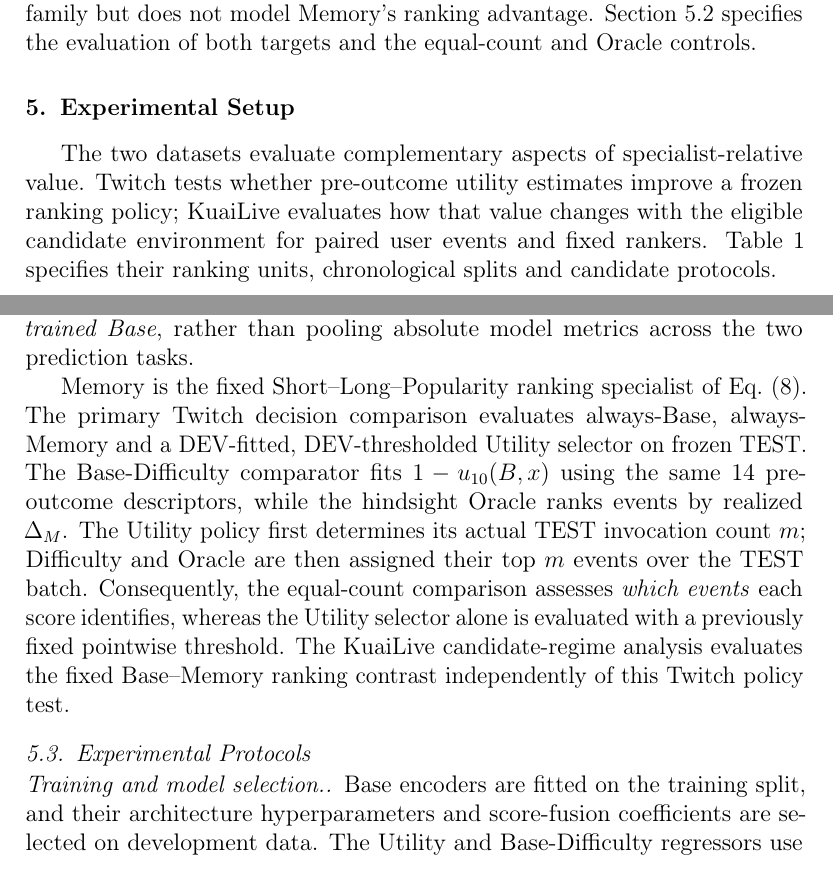
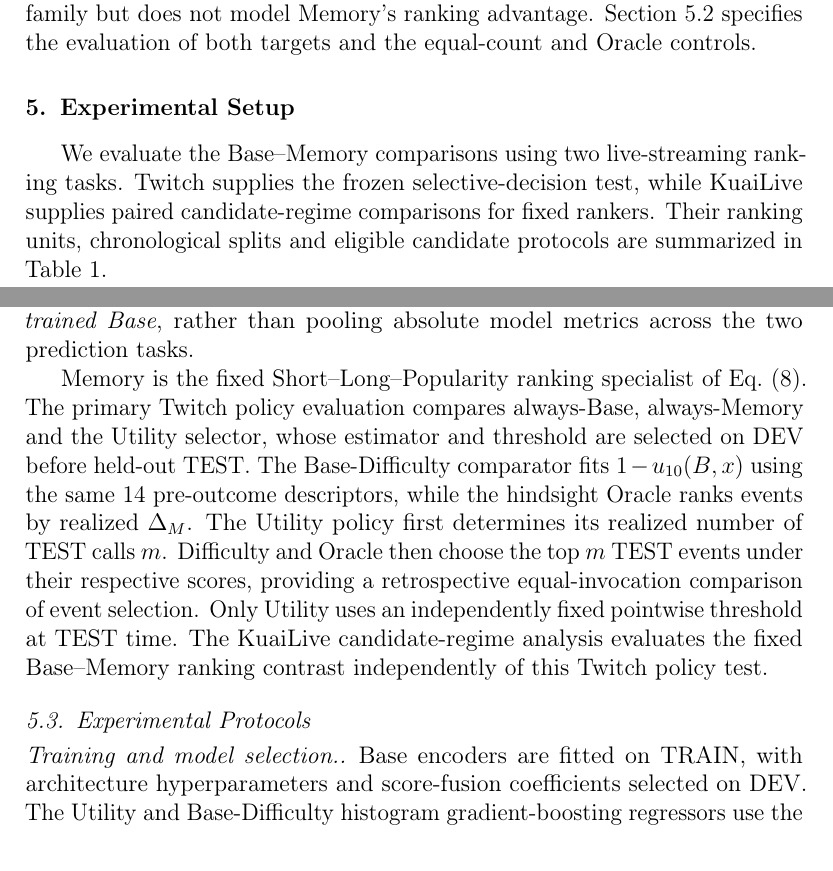
Before and after one commit to mzch0210/KuaiLive-Agent, a LaTeX paper (manuscript/kbs_latex/main.tex): two parts of pages 10 and 12 of 29, joined at a grey line, cut so that both start at the same text. Compiled offline with pdfLaTeX.

Commit message:
G4 D3: clarify TRAIN/DEV/TEST selector information access and frozen raw-score candidate protocol without changing methods

```diff
--- a/manuscript/kbs_latex/main.tex
+++ b/manuscript/kbs_latex/main.tex
@@ -237,7 +237,7 @@ Base Difficulty predicts $1-u_K(B,x)$ from the same observable feature family bu
 \section{Experimental Setup}
 \label{sec:experimental-setup}
 
-The two datasets evaluate complementary aspects of specialist-relative value. Twitch tests whether pre-outcome utility estimates improve a frozen ranking policy; KuaiLive evaluates how that value changes with the eligible candidate environment for paired user events and fixed rankers. Table~\ref{tab:exp-datasets} specifies their ranking units, chronological splits and candidate protocols.
+We evaluate the Base--Memory comparisons using two live-streaming ranking tasks. Twitch supplies the frozen selective-decision test, while KuaiLive supplies paired candidate-regime comparisons for fixed rankers. Their ranking units, chronological splits and eligible candidate protocols are summarized in Table~\ref{tab:exp-datasets}.
 
 \subsection{Datasets and Prediction Tasks}
 \label{sec:exp-data}
@@ -271,7 +271,7 @@ Twitch & Streamer & Chronological observation windows; streamers available at ea
 
 The designated KuaiLive Base is the Dual-ID sequential recommender (Section~\ref{sec:framework-base}), whose room and streamer branches are standardized on each eligible candidate set and combined with a development-selected fusion weight. Popularity, single-branch SASRec, GRU4Rec and ContraRec--BERT4Rec provide reference-competitiveness checks with documented, nonuniform tuning budgets (Supplementary S3). Twitch uses the official availability-aware LiveRec configuration with context and repeat-consumption components. Each platform's specialist contribution is computed against its \emph{designated trained Base}, rather than pooling absolute model metrics across the two prediction tasks.
 
-Memory is the fixed Short--Long--Popularity ranking specialist of Eq.~\eqref{eq:memory-scoring}. The primary Twitch decision comparison evaluates always-Base, always-Memory and a DEV-fitted, DEV-thresholded Utility selector on frozen TEST. The Base-Difficulty comparator fits $1-u_{10}(B,x)$ using the same 14 pre-outcome descriptors, while the hindsight Oracle ranks events by realized $\Delta_M$. The Utility policy first determines its actual TEST invocation count $m$; Difficulty and Oracle are then assigned their top $m$ events over the TEST batch. Consequently, the equal-count comparison assesses \emph{which events} each score identifies, whereas the Utility selector alone is evaluated with a previously fixed pointwise threshold. The KuaiLive candidate-regime analysis evaluates the fixed Base--Memory ranking contrast independently of this Twitch policy test.
+Memory is the fixed Short--Long--Popularity ranking specialist of Eq.~\eqref{eq:memory-scoring}. The primary Twitch policy evaluation compares always-Base, always-Memory and the Utility selector, whose estimator and threshold are selected on DEV before held-out TEST. The Base-Difficulty comparator fits $1-u_{10}(B,x)$ using the same 14 pre-outcome descriptors, while the hindsight Oracle ranks events by realized $\Delta_M$. The Utility policy first determines its realized number of TEST calls $m$. Difficulty and Oracle then choose the top $m$ TEST events under their respective scores, providing a retrospective equal-invocation comparison of event selection. Only Utility uses an independently fixed pointwise threshold at TEST time. The KuaiLive candidate-regime analysis evaluates the fixed Base--Memory ranking contrast independently of this Twitch policy test.
 
 \begin{table}[t]
 \centering
@@ -296,7 +296,9 @@ Selective decisions & Always-Base, Always-Memory, Utility, Base Difficulty, Orac
 \label{sec:exp-regimes}
 
 \paragraph{Training and model selection.}
-Base encoders are fitted on the training split, and their architecture hyperparameters and score-fusion coefficients are selected on development data. The Utility and Base-Difficulty regressors use the same 14 pre-outcome descriptors (Section~\ref{sec:framework-estimation}) with histogram gradient boosting. Five-fold out-of-fold (OOF) development predictions determine the Utility threshold by mean DEV ranking utility, breaking ties toward fewer Memory invocations. One-target-per-user protocols use shuffled KFold; the global-time KuaiLive analysis uses user-grouped folds for repeated users. For the primary Twitch selection test, the estimators are refitted on DEV and the Utility threshold and feature transformations are fixed before held-out TEST evaluation. KuaiLive candidate-regime findings instead use paired evaluation-protocol comparisons on an already examined TEST cohort. Twitch's history-complexity percentiles use an unlabeled DEV feature reference, reused on TEST; KuaiLive constructs split-specific percentiles from eligible preceding histories. Estimation and feature transformations are specified in Supplementary S2.
+Base encoders are fitted on TRAIN, with architecture hyperparameters and score-fusion coefficients selected on DEV. The Utility and Base-Difficulty histogram gradient-boosting regressors use the same 14 pre-outcome descriptors (Section~\ref{sec:framework-estimation}). Five-fold out-of-fold (OOF) DEV predictions select the Utility threshold by mean development ranking utility, with ties favoring fewer Memory calls. One-target-per-user protocols use shuffled KFold; the global-time KuaiLive analysis uses user-grouped folds for repeated users.
+
+For the primary Twitch decision test, the regressors are refitted on DEV; the Utility threshold and feature transformations are fixed before held-out TEST. Twitch history-complexity percentiles use an unlabeled DEV feature reference carried forward to TEST, while KuaiLive constructs split-specific percentiles from eligible preceding histories. The candidate-regime comparisons on KuaiLive instead analyze a previously examined TEST cohort with fixed rankers, as detailed below. Supplementary S2 documents estimator fitting and feature transformations.
 
 \paragraph{Candidate-regime comparisons.}
 KuaiLive sampled-active and full-active protocols have distinct eligible candidate universes. Supplementary protocol comparisons include development-selected native configurations and a sampled-regime selector applied in the full-active setting. For the main paired ranking analysis, a single Room-SASRec/Streamer-SASRec checkpoint pair, sampled-development fusion coefficient and Memory scoring rule are held fixed. Raw scores are computed over the full-active universe and restricted to the paired sampled subset; each candidate set supplies its own branch-score standardization reference. Thus, the same user event, observed target, eligible history and fixed raw rankers are evaluated under two ranking environments. For event $i$, the paired shift is
```
Also changed, not shown: manuscript/kbs_latex/main.tex (2 more changed lines).
